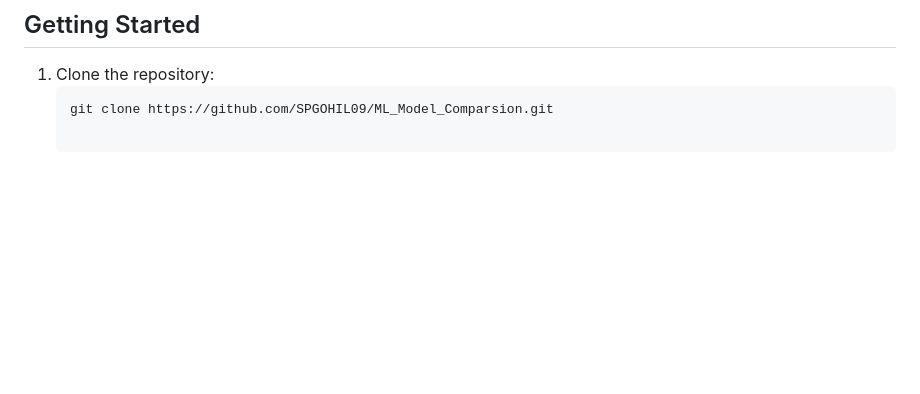
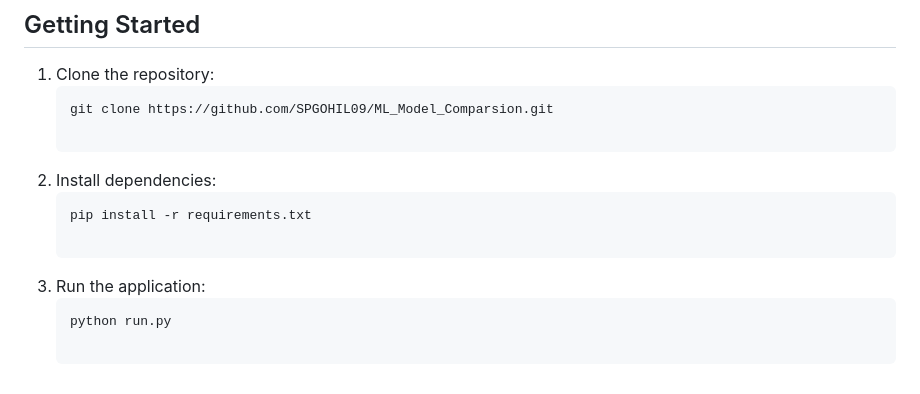
Before and after one commit to SPGOHIL09/ML_Model_Comparsion, a Markdown page: README.md, the part around the change. GitHub-like rendering; blank space fills up the shorter version.

````diff
--- a/README.md
+++ b/README.md
@@ -94,3 +94,11 @@ Welcome to the **ML Model Finder** project! This application allows you to uploa
 1. Clone the repository:
    ```bash
    git clone https://github.com/SPGOHIL09/ML_Model_Comparsion.git
+
+2. Install dependencies:
+   ```bash
+   pip install -r requirements.txt
+
+3. Run the application:
+   ```bash
+   python run.py
````
